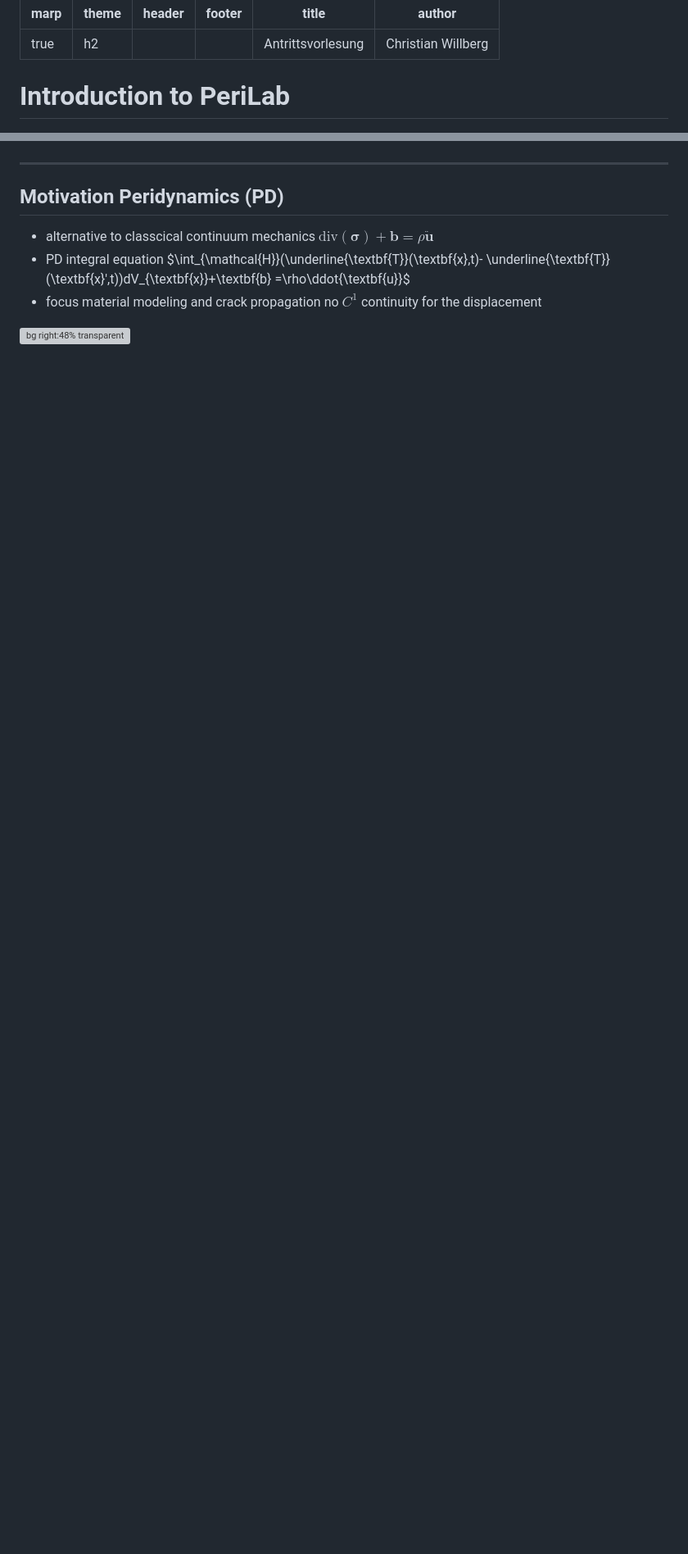
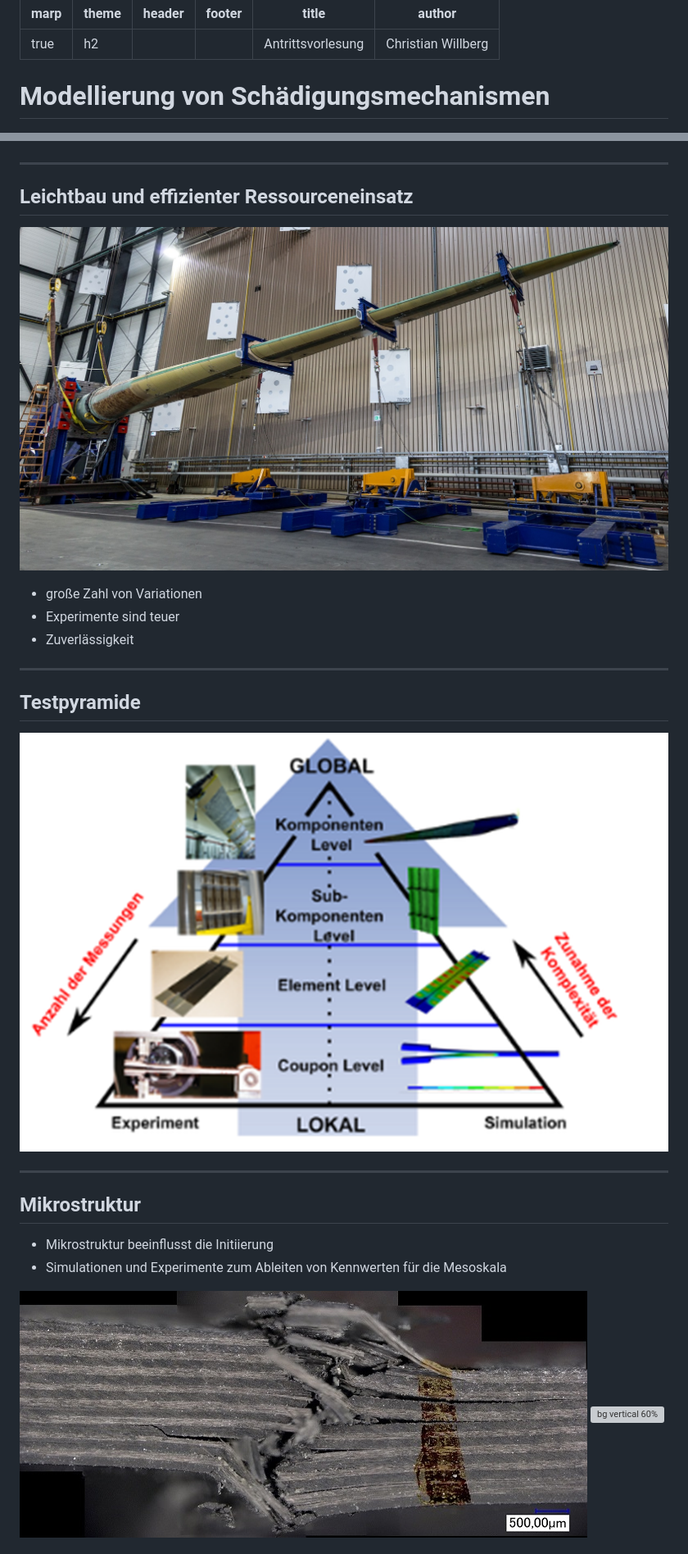
Before and after one commit to PeriHub/Presentations, a Markdown page: Antrittsvorlesung/PITCHME.md, 2 parts joined by grey strips. Shown at 82% size. GitHub-like rendering; pictures changed too: Antrittsvorlesung/assets/IWES_test.jpg (added), Antrittsvorlesung/assets/Testpyramide.png (added), Antrittsvorlesung/assets/crack.jpg (added); blank space fills up the shorter version; grey boxes are pictures that could not be loaded.

```diff
--- a/Antrittsvorlesung/PITCHME.md
+++ b/Antrittsvorlesung/PITCHME.md
@@ -15,7 +15,7 @@ author: Christian Willberg
 
 <!-- _class: title-slide -->
 
-# Introduction to PeriLab
+# Modellierung von Schädigungsmechanismen
 
 <div style="position: absolute; top: 150px; left: 1050px;">
   <img src="assets/qr.png" alt="Presentation link"
@@ -41,15 +43,25 @@ Antrittsvorlesung Hochschule Magdeburg-Stendal HS 2, 08.10.2024, Magdeburg
 ---
 
-<!--paginate: true-->
-<!--footer: 'Pres. URL: https://perihub.github.io/Presentations/PDDAY_2024'-->
-
-## Motivation Peridynamics (PD)
-
-- alternative to classcical continuum mechanics $\text{div}(\mathbf{\sigma})+\textbf{b} =\rho\ddot{\textbf{u}}$
-- PD integral equation
-$\int_{\mathcal{H}}(\underline{\textbf{T}}(\textbf{x},t)-
-\underline{\textbf{T}}(\textbf{x}',t))dV_{\textbf{x}}+\textbf{b} =\rho\ddot{\textbf{u}}$
-- focus material modeling and crack propagation no $C^1$ continuity for the displacement
+## Leichtbau und effizienter Ressourceneinsatz
+![bg right](assets/IWES_test.jpg)
+- große Zahl von Variationen
+- Experimente sind teuer
+- Zuverlässigkeit
 
 
-![bg right:48% transparent](assets/examples.png)
+---
+## Testpyramide
+
+![bg fit right](assets/Testpyramide.png)
+
+---
+
+## Mikrostruktur
+
+- Mikrostruktur beeinflusst die Initiierung
+- Simulationen und Experimente zum Ableiten von Kennwerten für die Mesoskala
+
+![bg right 60%](assets/crack.jpg)
+![bg vertical 60%](https://upload.wikimedia.org/wikipedia/commons/e/e2/TiAl_Lammelar.jpg)
+
+
```
Also changed, not shown: other parts of Antrittsvorlesung/PITCHME.md (+36 -3 lines), Antrittsvorlesung/assets/KIC.png (added), Antrittsvorlesung/assets/PeriMesh.PNG (added), Antrittsvorlesung/assets/Pruefung.png (added).
